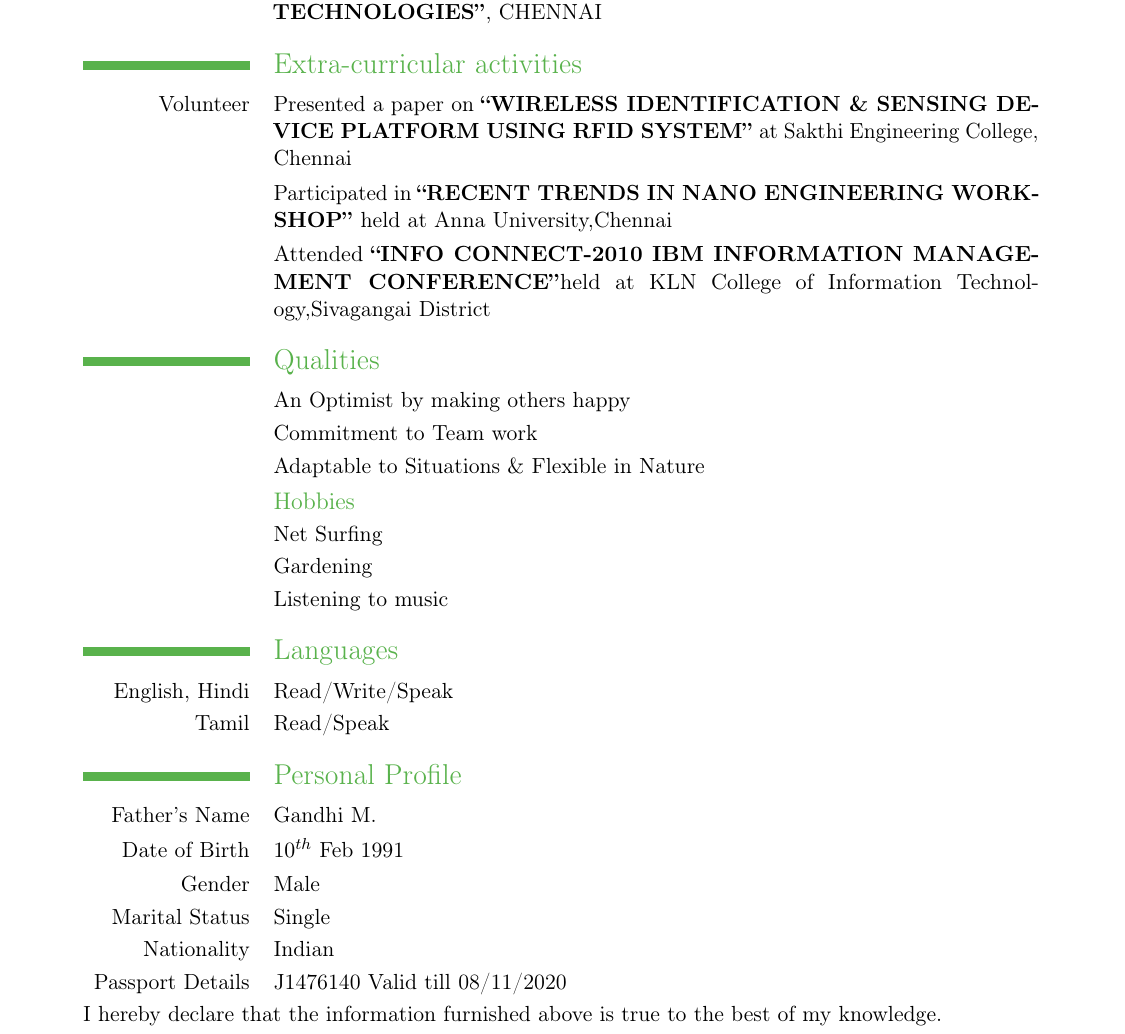
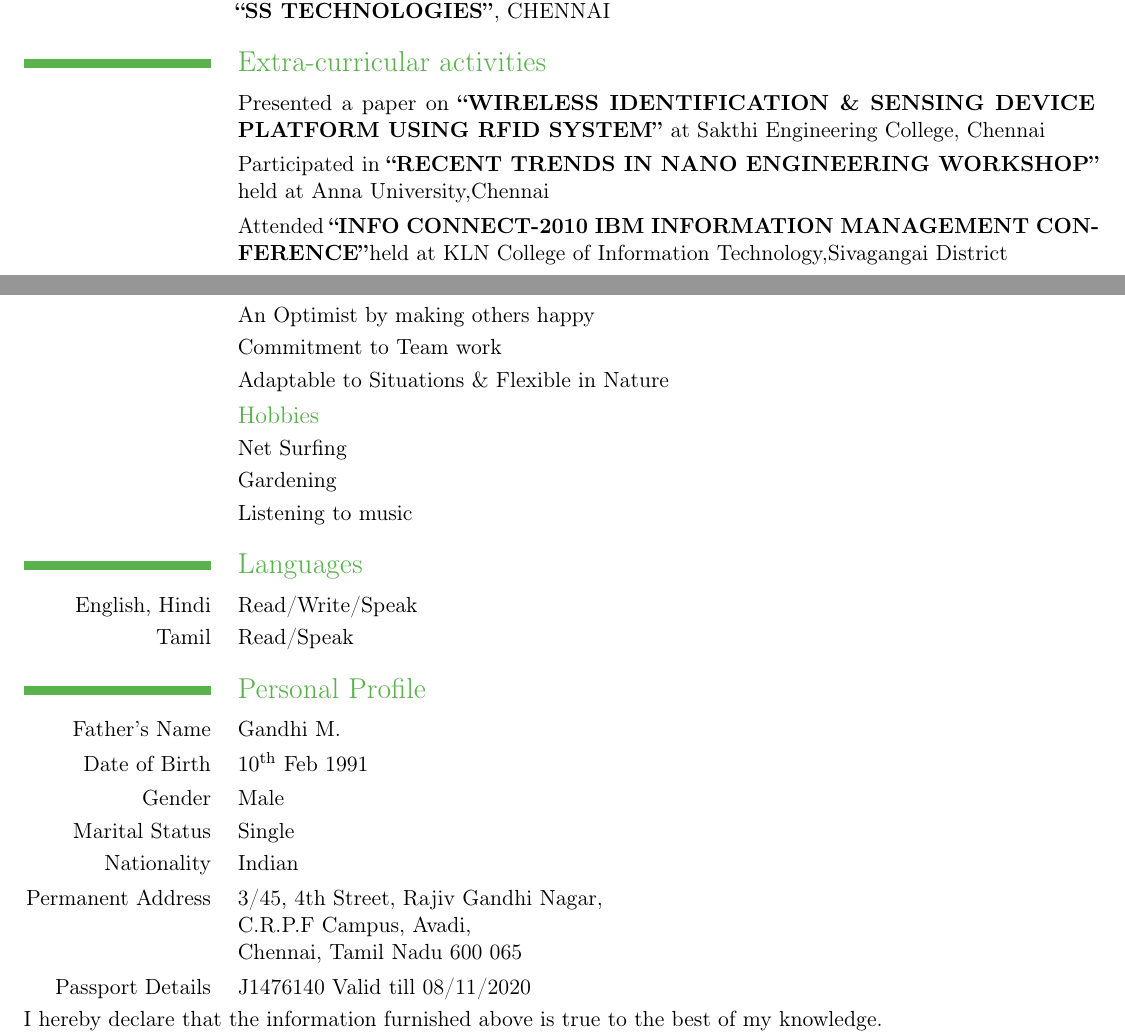
Before and after one commit to mohansn/Selvam_resume, a LaTeX CV (resume.tex): part of page 2 of 2 before the commit and two parts of pages 1 and 2 of 2 after it, the two joined at a grey line, cut so that both start at the same text. Compiled offline with pdfLaTeX.

Commit message:
Minor formatting changes and address update

```diff
--- a/resume.tex
+++ b/resume.tex
@@ -1,11 +1,11 @@
 \documentclass [a4paper,11pt]{moderncv}
-\usepackage [scale=0.8]{geometry}
+\usepackage [scale=0.9]{geometry}
+\usepackage {amsmath}
 \moderncvtheme [green]{classic}
 \firstname {Selvam}
 \familyname {G}
 \photo{original/NS1}
-\address {IIITM-K, Technopark Campus,}{Trivandrum, Kerala 695581}
-%\address {3/45, 4th Street, Rajiv Gandhi Nagar,}{C.R.P.F Campus, Avadi, Chennai, TamilNadu 600 065}
+\address {IIITM-K, Technopark Campus,}{Kariyavattom P.O., Trivandrum, Kerala 695581}
 \phone {+919947792075}
 \email {majorselvamg@gmail.com}
 \begin {document}
@@ -35,9 +35,9 @@
 \cvline {} {\emph{Automatic Vehicle Tracking System Using MicroChip}}
 \cvline {} {The Project is designed to provide Security by applying a Pass code. If a wrong pass code is entered the Vehicle automatically tracks its location and the buzzer is activated. This project is used to in Tollgate for detecting the vehicles carrying unauthorized Weapons.}
 \subsection {In-plant Training}
-\cvline {May-June 2010}{Two weeks \textbf{``QUALITY ENGINEERS TRAINING PROGRAM''} in \textbf{``SS TECHNOLOGIES''}, CHENNAI}
+\cvline {May-June 2010}{Two weeks \textbf{``QUALITY ENGINEERS TRAINING PROGRAM''} in \newline{} \textbf{``SS TECHNOLOGIES''}, CHENNAI}
 \section {Extra-curricular activities}
-\cvline {Volunteer} {Presented a paper on \textbf{``WIRELESS IDENTIFICATION \& SENSING DEVICE PLATFORM USING RFID SYSTEM''} at Sakthi Engineering College, Chennai}
+\cvline {} {Presented a paper on \textbf{``WIRELESS IDENTIFICATION \& SENSING DEVICE PLATFORM USING RFID SYSTEM''} at Sakthi Engineering College, Chennai}
 \cvline {} {Participated in \textbf{``RECENT TRENDS IN NANO ENGINEERING WORKSHOP''} held at Anna University,Chennai}
 \cvline {} {Attended \textbf{``INFO CONNECT-2010 IBM INFORMATION MANAGEMENT CONFERENCE''}held at KLN College of Information Technology,Sivagangai District}
 
@@ -56,10 +56,11 @@
 
 \section {Personal Profile}
 \cvline {Father's Name} {Gandhi M.}
-\cvline {Date of Birth} {$10^{th}$ Feb 1991}
+\cvline {Date of Birth} {$10^{\mathrm{th}}$ Feb 1991}
 \cvline {Gender} {Male}
 \cvline {Marital Status} {Single}
 \cvline {Nationality} {Indian}
+\cvline {Permanent Address}{3/45, 4th Street, Rajiv Gandhi Nagar, \newline{} C.R.P.F Campus, Avadi, \newline{} Chennai, Tamil Nadu 600 065}
 \cvline {Passport Details} {J1476140 Valid till 08/11/2020}
 I hereby declare that the information furnished above is true to the best of my knowledge.\\
 Place : Chennai
```
